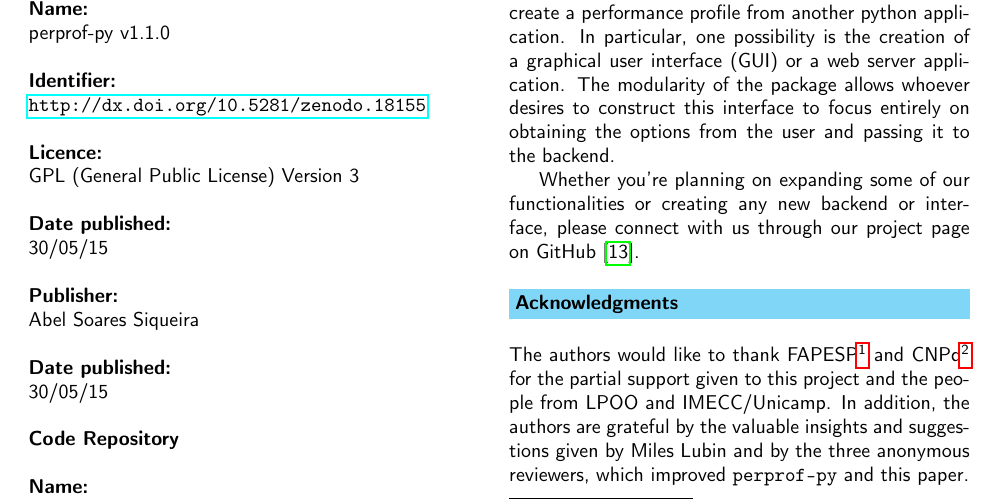
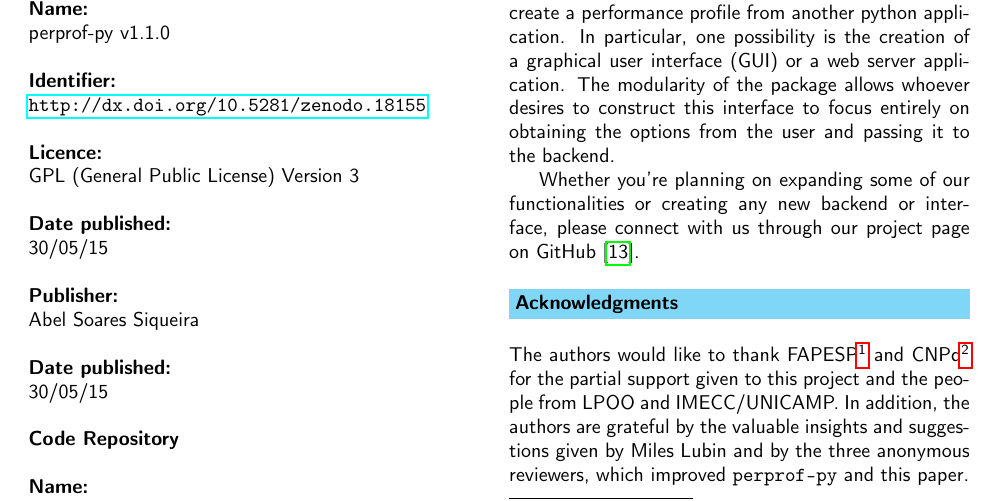
Before and after one commit to ufpr-opt/perprof-jors, a LaTeX document (jors_perprof-py.tex): part of page 4 of 5, cut so that both start at the same text. Compiled offline with pdfLaTeX.

Commit message:
Fix UNICAMP

```diff
--- a/jors_perprof-py.tex
+++ b/jors_perprof-py.tex
@@ -61,7 +61,7 @@
 The authors would like to thank FAPESP\footnote{Grants 2008/09685-8 and 2009/17273-4.}
 and CNPq\footnote{Grant 501763/2013-9.} for the
 partial support given to this project
-and the people from LPOO and IMECC/Unicamp.
+and the people from LPOO and IMECC/UNICAMP.
 In addition, the authors are grateful by the valuable insights and suggestions
 given by Miles Lubin and by the three anonymous reviewers, which  improved
 {\tt perprof-py} and this paper.
```
